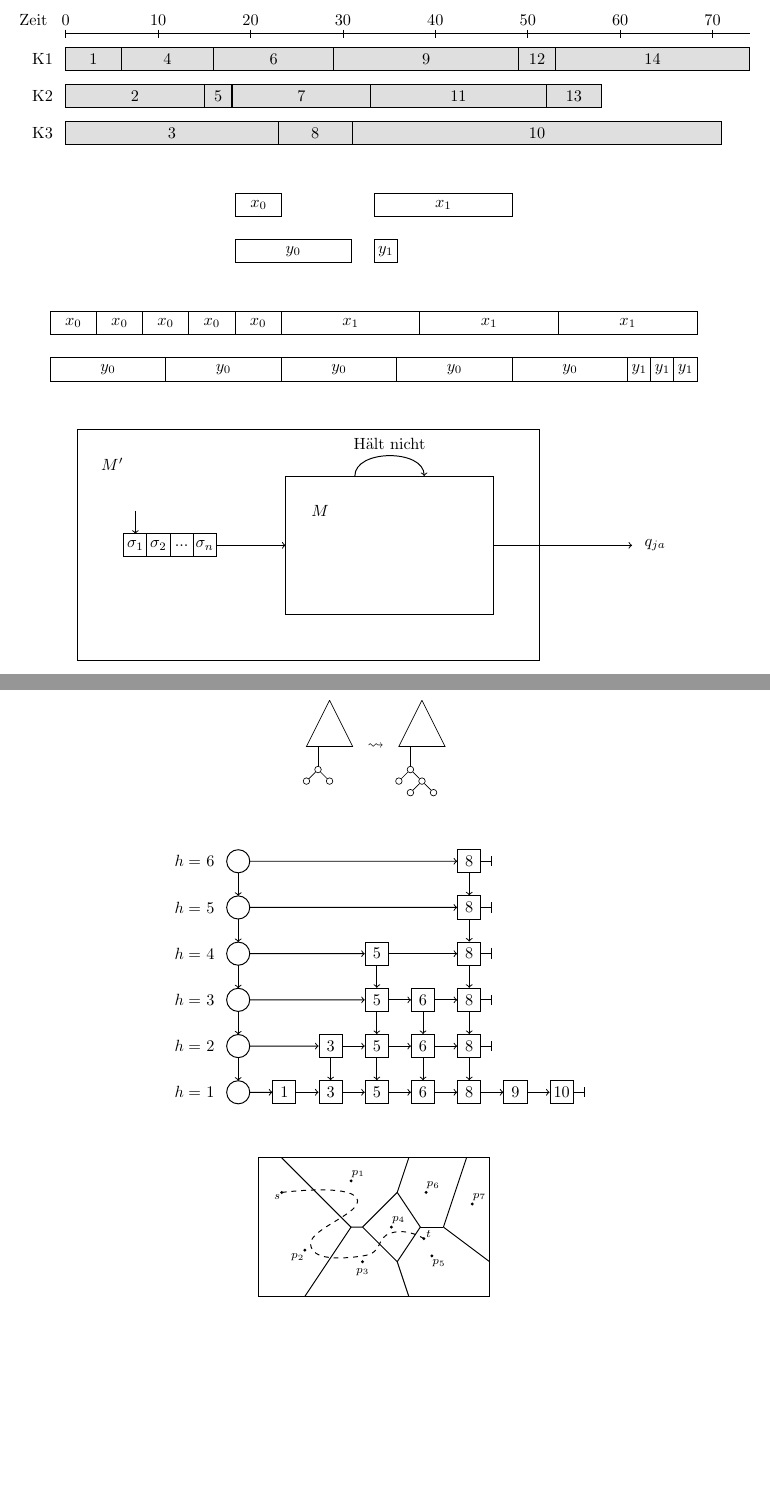
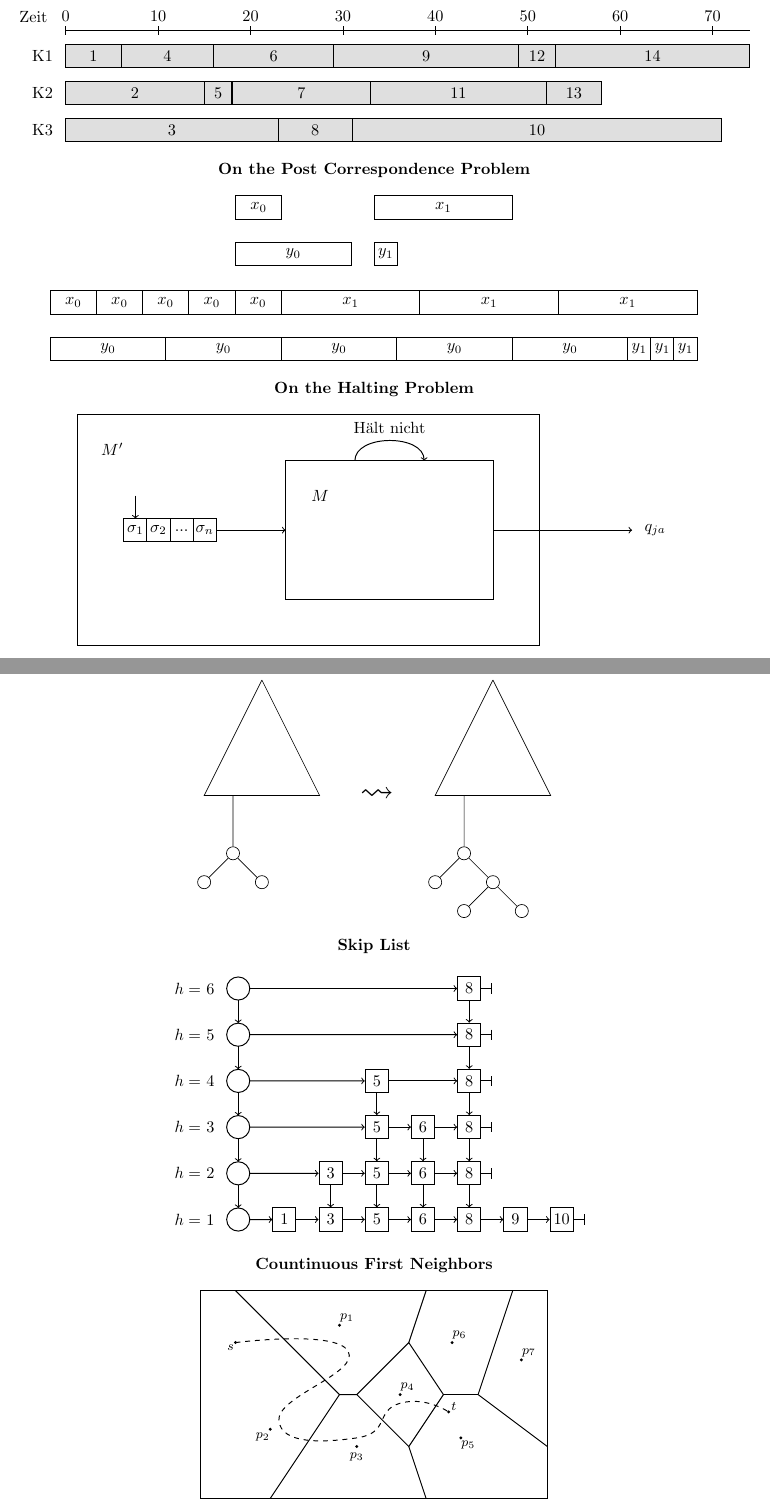
Before and after one commit to valentinpi/nice-latex-drawings, a LaTeX document (nice-latex-drawings.tex): two parts of pages 1 and 4 of 4, joined at a grey line, cut so that both start at the same text, the shorter picture padded with empty space. Compiled offline with pdfLaTeX.

Commit message:
Added captions for clarity

```diff
--- a/nice-latex-drawings.tex
+++ b/nice-latex-drawings.tex
@@ -2,7 +2,7 @@
 
 \usepackage{algorithm}
 \usepackage{algorithmicx}
-\usepackage{algpseudocode}
+\usepackage[noend]{algpseudocode}
 \usepackage{amsfonts}
 \usepackage{amsmath}
 \usepackage{amsthm}
@@ -14,7 +14,8 @@
 \usepackage{tikz}
 \usetikzlibrary{arrows, calc, positioning, snakes}
 
-\def \distance {1cm}
+\def\distance{\baselineskip}
+\newenvironment{heading}{\begin{center}\bfseries}{\end{center}}
 
 \begin{document}
     \begin{minipage}{\linewidth}
@@ -55,10 +61,13 @@
         \end{tikzpicture}
     \end{minipage}
 
-    \vspace{\distance}
-
     \begin{minipage}{\linewidth}
         \centering
+        \vspace{\distance}
+        \begin{heading}
+            On the Post Correspondence Problem
+        \end{heading}
+
         \begin{tikzpicture}[
             semithick
         ]
@@ -73,7 +82,7 @@
         \end{tikzpicture}
     \end{minipage}
 
-    \vspace{\distance}
+    \vspace{0.5cm}
 
     \begin{minipage}{\linewidth}
         \centering
@@ -119,12 +128,15 @@
         \end{tikzpicture}
     \end{minipage}
 
-    \vspace{\distance}
-
     \newcommand{\qj}{q_{ja}}
     \newcommand{\qn}{q_{nein}}
     \begin{minipage}{\linewidth}
         \centering
+        \vspace{\distance}
+        \begin{heading}
+            On the Halting Problem
+        \end{heading}
+
         \begin{tikzpicture}[
             semithick
         ]
@@ -348,30 +373,36 @@
         \end{algorithmic}
     \end{algorithm}
 
-    \vspace{\distance}
-
     \begin{minipage}{\linewidth}
         \centering
-        \begin{tikzpicture}
+        \vspace{\distance}
+        \begin{heading}
+            Binary Trees
+        \end{heading}
+
+        \begin{tikzpicture}[
+            scale=2.5,
+            every node/.style={circle, draw, inner sep=1mm}
+        ]
             \coordinate (0) at (-0.25, -1);
             \draw (0, 0) -- (0.5,-1) -- (-0.5,-1) -- (0, 0);
-            \node[circle, draw, inner sep=0.5mm] (1) at (-0.25, -1.5) {};
+            \node (1) at (-0.25, -1.5) {};
             \draw (0) -- (1);
-            \node[circle, draw, inner sep=0.5mm] (2) at (-0.5, -1.75) {};
-            \node[circle, draw, inner sep=0.5mm] (3) at (0, -1.75) {};
+            \node (2) at (-0.5, -1.75) {};
+            \node (3) at (0, -1.75) {};
             \draw (1) -- (2);
             \draw (1) -- (3);
-            \node at (1, -1) {\(\leadsto\)};
+            \node[draw=none] at (1, -1) {\huge\(\leadsto\)};
             \coordinate (4) at (1.75, -1);
             \draw (2, 0) -- (2.5,-1) -- (1.5,-1) -- (2, 0);
-            \node[circle, draw, inner sep=0.5mm] (5) at (1.75, -1.5) {};
+            \node (5) at (1.75, -1.5) {};
             \draw (4) -- (5);
-            \node[circle, draw, inner sep=0.5mm] (6) at (1.5, -1.75) {};
-            \node[circle, draw, inner sep=0.5mm] (7) at (2, -1.75) {};
+            \node (6) at (1.5, -1.75) {};
+            \node (7) at (2, -1.75) {};
             \draw (5) -- (6);
             \draw (5) -- (7);
-            \node[circle, draw, inner sep=0.5mm] (8) at (1.75, -2) {};
-            \node[circle, draw, inner sep=0.5mm] (9) at (2.25, -2) {};
+            \node (8) at (1.75, -2) {};
+            \node (9) at (2.25, -2) {};
             \draw (7) -- (8);
             \draw (7) -- (9);
         \end{tikzpicture}
@@ -382,5 +411,10 @@
     \begin{minipage}{\linewidth}
         \centering
+        \vspace{\distance}
+        \begin{heading}
+            Skip List
+        \end{heading}
+
         \begin{tikzpicture}[
                 semithick
             ]
@@ -470,17 +504,20 @@
         \end{tikzpicture}
     \end{minipage}
 
-    \vspace{\distance}
-
     % Inspiration from the paper "Continuous K Nearest Neighbor Queries in SpatialNetwork Databases" by Mohammad R. Kolahdouzan and Cyrus Shahabi
     \begin{minipage}{\linewidth}
         \centering
+        \vspace{\distance}
+        \begin{heading}
+            Countinuous First Neighbors
+        \end{heading}
+
         \begin{tikzpicture}[
             semithick,
-            scale=0.5,
+            scale=0.75,
             every node/.style={circle, fill, inner sep=0pt, minimum size=2pt}
         ]
-            \scriptsize
+            \footnotesize
             \draw (-5, -3) rectangle (5, 3);
             \path[draw] (-4, 3) -- (-1, 0) -- (-3, -3);
             \path[draw] (-1, 0) -- (-0.5, 0) -- (1, 1.5) -- (2, 0) -- (1, -1.5) -- (-0.5, 0);
```
Also changed, not shown: nice-latex-drawings.pdf, nice-latex-drawings.tex (50 more changed lines).
